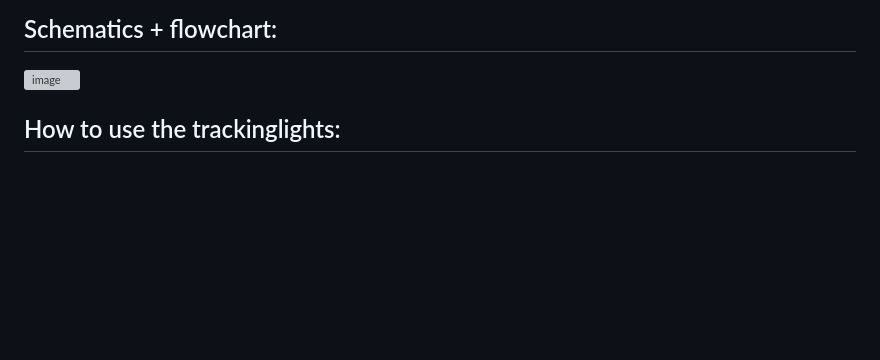
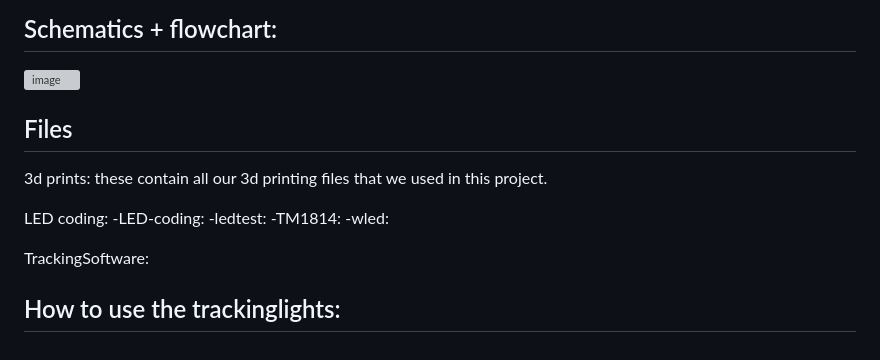
Before and after one commit to vives-project-xp/TrackingLights, a Markdown page: README.md, the part around the change. GitHub-like rendering; blank space fills up the shorter version; grey boxes are pictures that could not be loaded.

```diff
--- a/README.md
+++ b/README.md
@@ -60,7 +60,17 @@ Schematics + flowchart:
 ---------------------------------------------------------------------------------------------
 <img width="460" alt="image" src="https://github.com/vives-project-xp/TrackingLights/assets/113900709/61e99522-55ce-46ce-83c7-ac4cafe26142">
 
+Files
+--------------------------------------------------------------------------------------------
+3d prints: these contain all our 3d printing files that we used in this project.
 
+LED coding:
+  -LED-coding:
+  -ledtest:
+  -TM1814:
+  -wled:
+
+TrackingSoftware:
 
 
 How to use the trackinglights:
```
